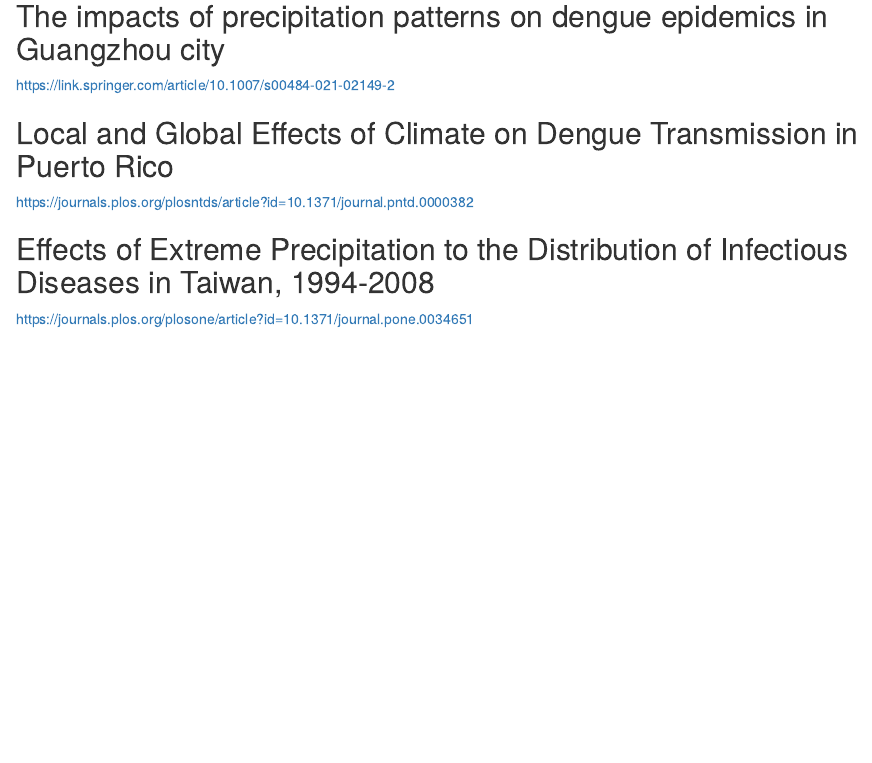
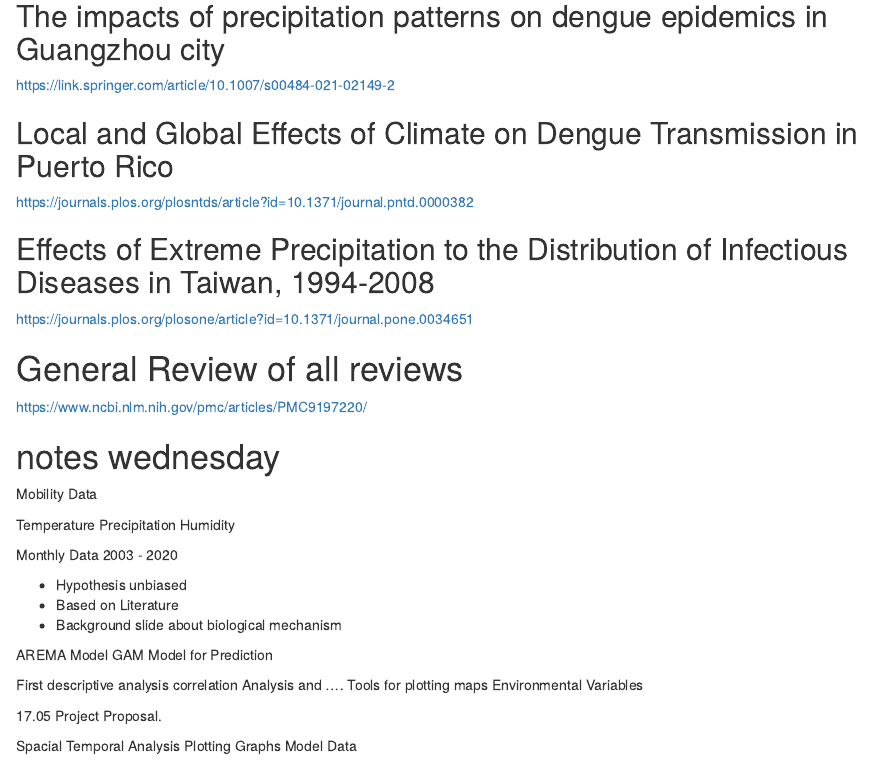
Before and after one commit to datascience-mobi-2023/topic04_team02, an R Markdown document (references.Rmd): the page in a window 1100 px wide, from 2490 px down. Rendered offline with R 4.5, knitr and Pandoc, with nearby package versions.

Commit message:
Update references.Rmd

```diff
--- a/references.Rmd
+++ b/references.Rmd
@@ -95,3 +95,35 @@
 ## Effects of Extreme Precipitation to the Distribution of Infectious Diseases in Taiwan, 1994-2008
 
 <https://journals.plos.org/plosone/article?id=10.1371/journal.pone.0034651>
+
+# General Review of all reviews
+
+https://www.ncbi.nlm.nih.gov/pmc/articles/PMC9197220/
+
+# notes wednesday
+Mobility Data
+
+Temperature
+Precipitation
+Humidity
+
+Monthly Data
+2003 - 2020
+
+- Hypothesis unbiased
+- Based on Literature
+- Background slide about biological mechanism
+
+AREMA Model
+GAM Model for Prediction
+
+First descriptive analysis correlation Analysis and ….
+Tools for plotting maps
+Environmental Variables
+
+17.05 Project Proposal.
+
+Spacial Temporal Analysis
+Plotting
+Graphs
+Model Data
```
